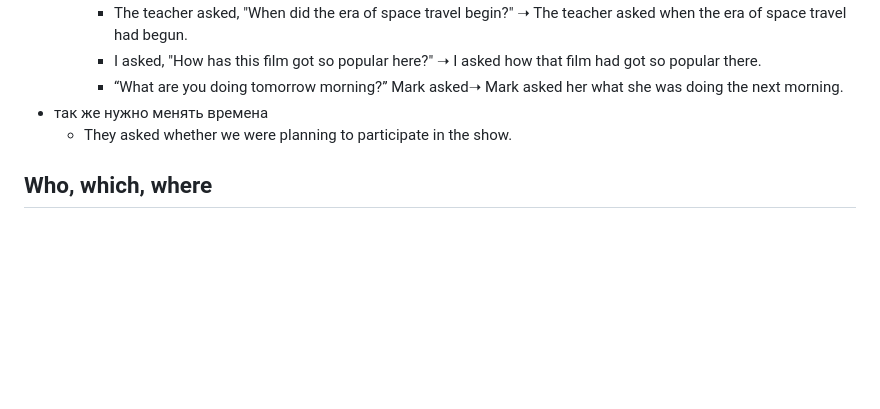
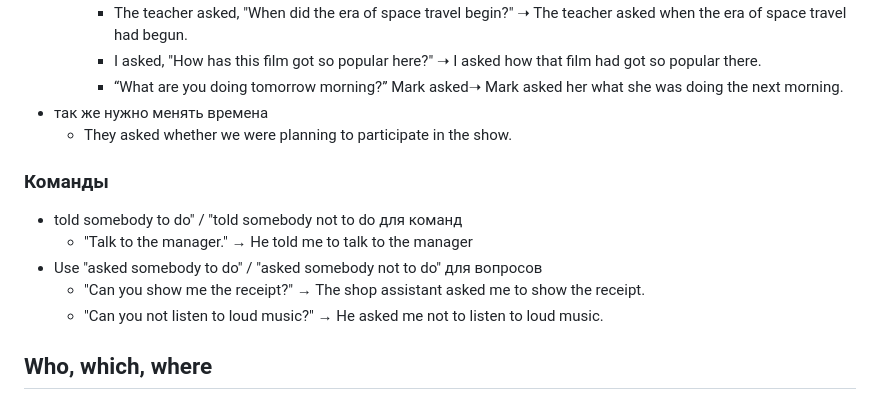
Before and after one commit to dmitry-skvortsov/English, a Markdown page: rules.md, the part around the change. Rendered like a GitHub page; blank space fills up the shorter version.

Commit message:
reported speech commands

```diff
--- a/rules.md
+++ b/rules.md
@@ -2255,6 +2255,12 @@ caused confusion to me.)
         - “What are you doing tomorrow morning?” Mark asked➝ Mark asked her what she was doing the next morning.
 - так же нужно менять времена
     - They asked whether we were planning to participate in the show.
+### Команды
+- told somebody to do" / "told somebody not to do для команд
+    - "Talk to the manager." → He told me to talk to the manager
+- Use "asked somebody to do" / "asked somebody not to do" для вопросов
+    - "Can you show me the receipt?" → The shop assistant asked me to show the receipt.
+    - "Can you not listen to loud music?" → He asked me not to listen to loud music.
 ## **Who, which, where**
 ### Определяющие относительные предложения
 - Используется для предостовления основной информации о персоне, месте, или том что это или что делает.
```
